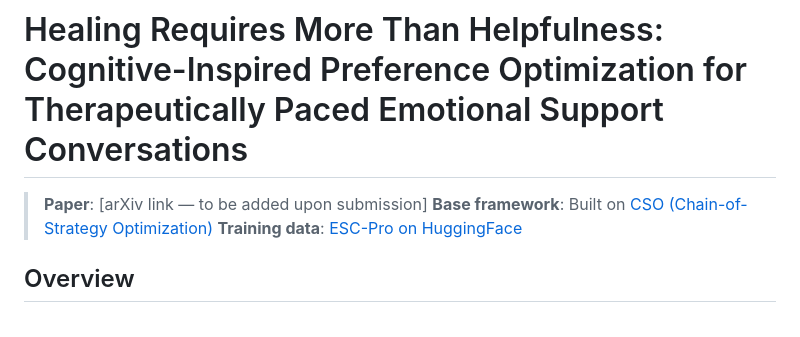
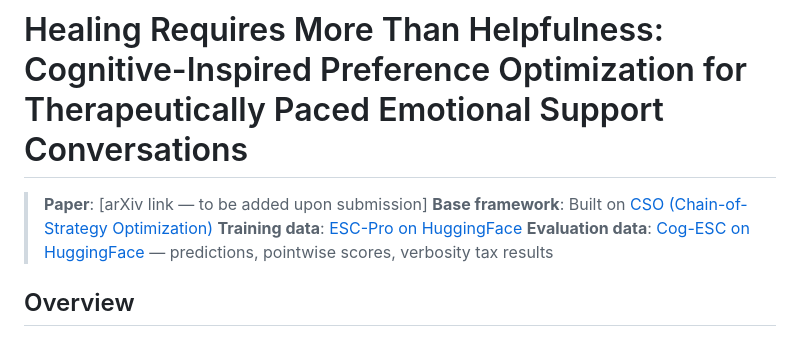
Before and after one commit to Coolgoat007/Cog-ESC, a Markdown page: README.md, the part around the change. Rendered like a GitHub page.

Commit message:
Add HuggingFace evaluation dataset link

```diff
--- a/README.md
+++ b/README.md
@@ -3,6 +3,7 @@
 > **Paper**: [arXiv link — to be added upon submission]
 > **Base framework**: Built on [CSO (Chain-of-Strategy Optimization)](https://arxiv.org/abs/2503.05362)
 > **Training data**: [ESC-Pro on HuggingFace](https://huggingface.co/datasets/XingYuSSS/ESC-Pro)
+> **Evaluation data**: [Cog-ESC on HuggingFace](https://huggingface.co/datasets/shunqiziran123/Cog-ESC) — predictions, pointwise scores, verbosity tax results
 
 ## Overview
 
```
